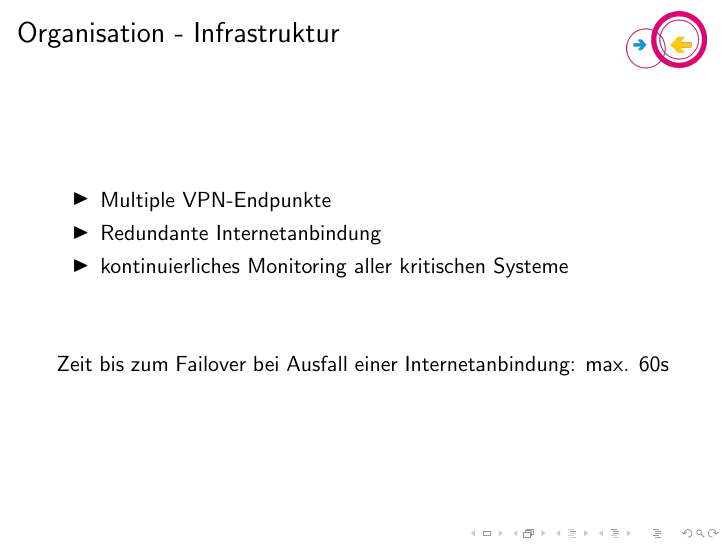
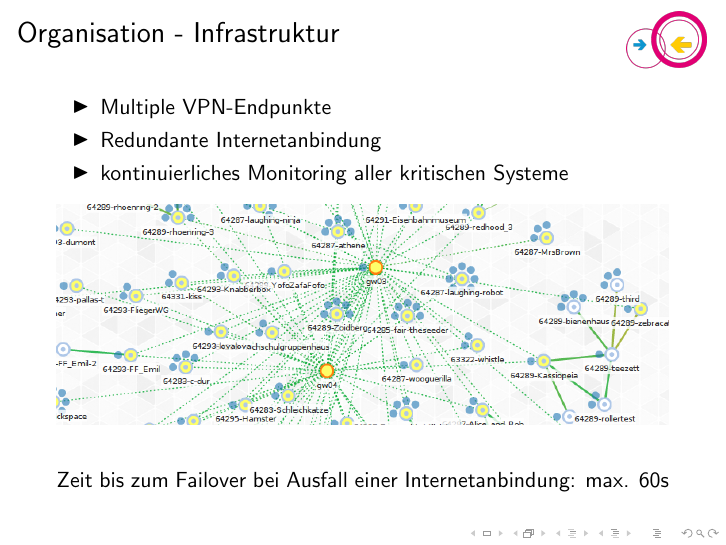
Before and after one commit to freifunk-darmstadt/presentations, LaTeX slides (2015-01-29_DA_IT_Abteilung.tex): page 14 of 16. Compiled offline with pdfLaTeX.

Commit message:
added gw graph

```diff
--- a/2015-01-29_DA_IT_Abteilung.tex
+++ b/2015-01-29_DA_IT_Abteilung.tex
@@ -167,6 +167,9 @@ Wie sieht die Leistungsfähigkeit der technischen Lösung am Beispiel Luisenplat
 	\item Redundante Internetanbindung
 	\item kontinuierliches Monitoring aller kritischen Systeme
 \end{itemize}
+\begin{center}
+\includegraphics[width=\textwidth]{images/2015-01-28-graph}
+\end{center}
 \vfill
 Zeit bis zum Failover bei Ausfall einer Internetanbindung: max. 60s
 \vfill
```
Also changed, not shown: images/2015-01-28-graph.png (added).
